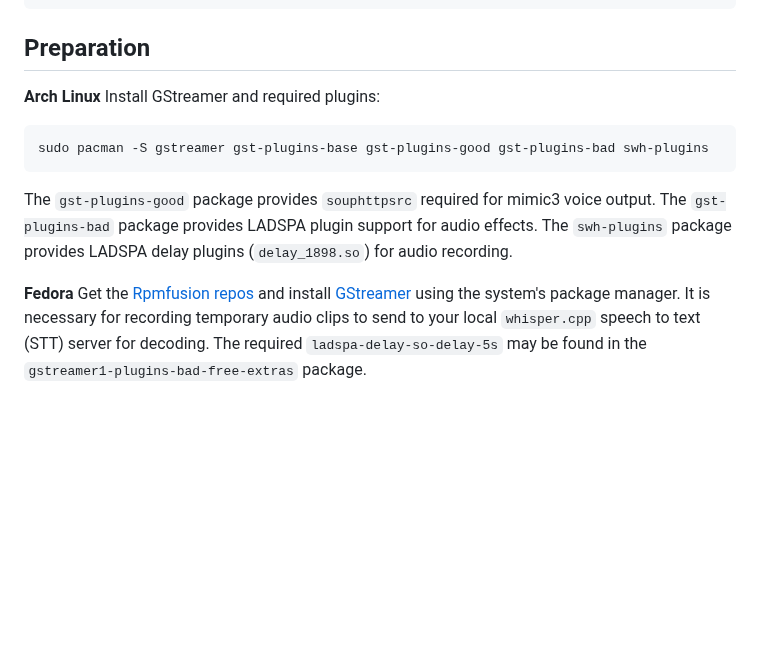
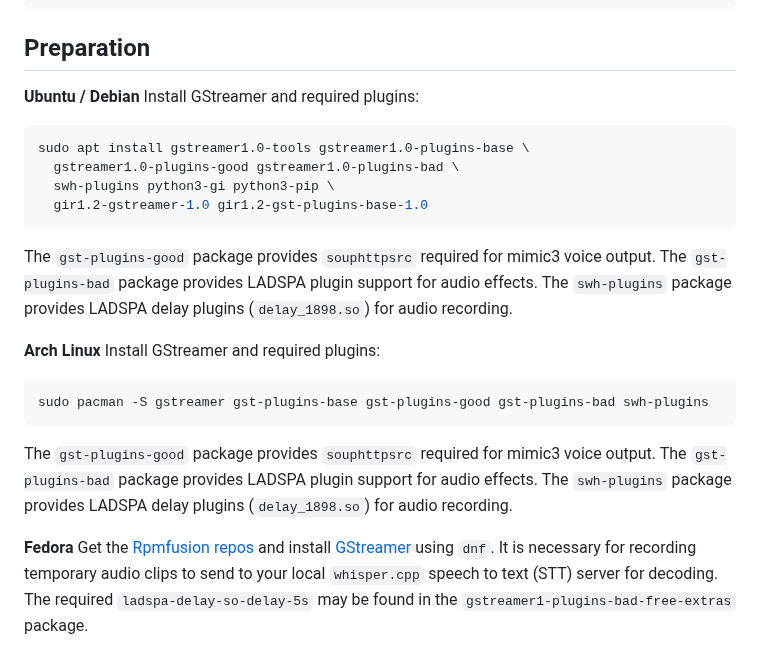
Before and after one commit to themanyone/whisper_dictation, a Markdown page: README.md, the part around the change. GitHub-like rendering; blank space fills up the shorter version.

Commit message:
update: README.md with Ubuntu prep

````diff
--- a/README.md
+++ b/README.md
@@ -17,6 +17,20 @@ Transcript → semantic matcher → matched? → run tool (fast path)
 
 ## Preparation
 
+**Ubuntu / Debian** Install GStreamer and required plugins:
+
+```shell
+sudo apt install gstreamer1.0-tools gstreamer1.0-plugins-base \
+  gstreamer1.0-plugins-good gstreamer1.0-plugins-bad \
+  swh-plugins python3-gi python3-pip \
+  gir1.2-gstreamer-1.0 gir1.2-gst-plugins-base-1.0
+```
+
+The `gst-plugins-good` package provides `souphttpsrc` required for mimic3 voice output.
+The `gst-plugins-bad` package provides LADSPA plugin support for audio effects.
+The `swh-plugins` package provides LADSPA delay plugins (`delay_1898.so`) for audio
+recording.
+
 **Arch Linux** Install GStreamer and required plugins:
 
 ```shell
@@ -29,7 +43,7 @@ The `swh-plugins` package provides LADSPA delay plugins (`delay_1898.so`) for au
 recording.
 
 **Fedora** Get the [Rpmfusion repos]( http://rpmfusion.org) and install
-[GStreamer](https://gstreamer.freedesktop.org/) using the system's package manager. It is
+[GStreamer](https://gstreamer.freedesktop.org/) using `dnf`. It is
 necessary for recording temporary audio clips to send to your local `whisper.cpp` speech
 to text (STT) server for decoding.
 The required `ladspa-delay-so-delay-5s` may be found in the
````
